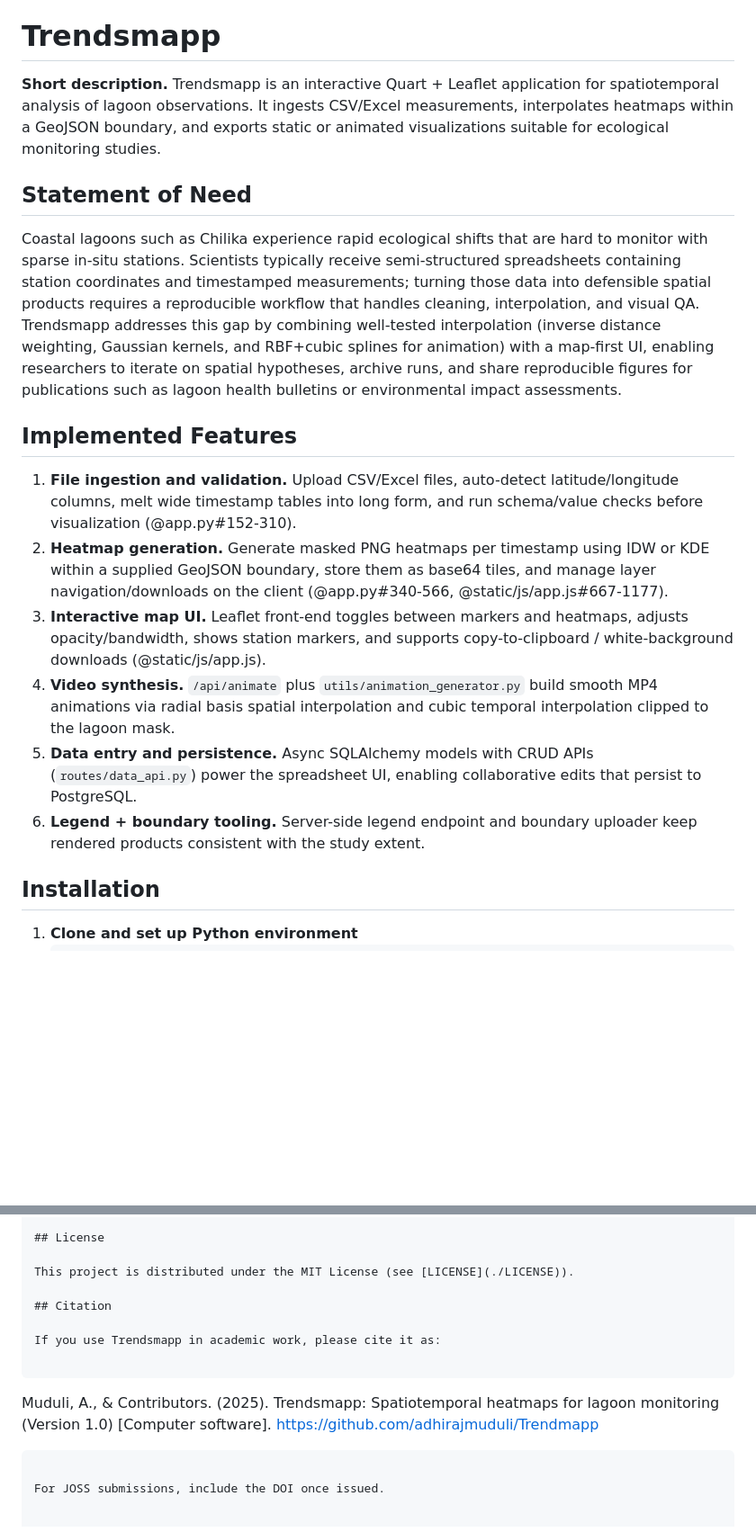
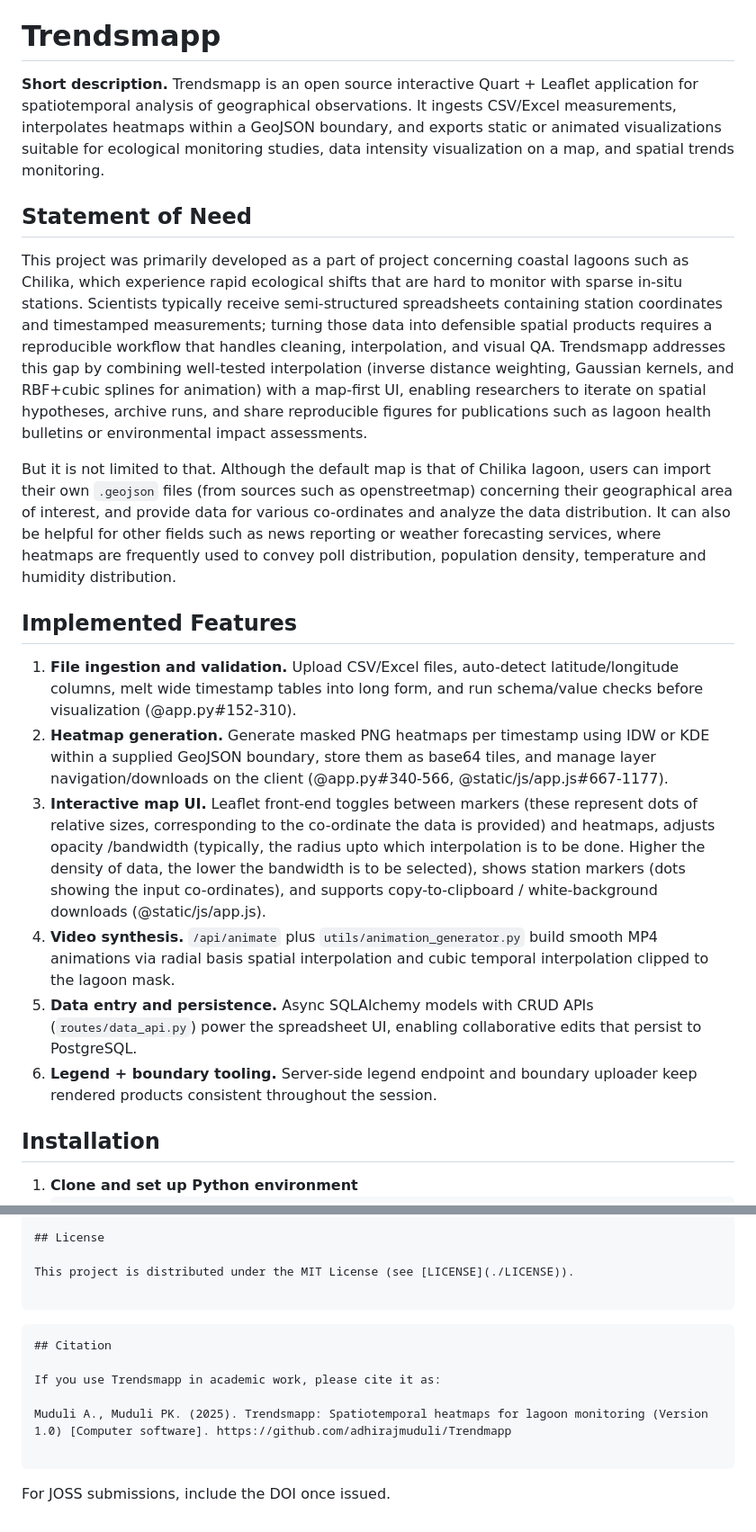
Before and after one commit to adhirajmuduli/Trendmapp, a Markdown page: README.md, 2 parts joined by grey strips. Shown: that part at 90% size. Drawn GitHub-style; blank space fills up the shorter version.

````diff
--- a/README.md
+++ b/README.md
@@ -13,20 +13,22 @@ Check out the configuration reference at https://huggingface.co/docs/hub/spaces-
 
 # Trendsmapp
 
-**Short description.** Trendsmapp is an interactive Quart + Leaflet application for spatiotemporal analysis of lagoon observations. It ingests CSV/Excel measurements, interpolates heatmaps within a GeoJSON boundary, and exports static or animated visualizations suitable for ecological monitoring studies.
+**Short description.** Trendsmapp is an open source interactive Quart + Leaflet application for spatiotemporal analysis of geographical observations. It ingests CSV/Excel measurements, interpolates heatmaps within a GeoJSON boundary, and exports static or animated visualizations suitable for ecological monitoring studies, data intensity visualization on a map, and spatial trends monitoring.
 
 ## Statement of Need
 
-Coastal lagoons such as Chilika experience rapid ecological shifts that are hard to monitor with sparse in-situ stations. Scientists typically receive semi-structured spreadsheets containing station coordinates and timestamped measurements; turning those data into defensible spatial products requires a reproducible workflow that handles cleaning, interpolation, and visual QA. Trendsmapp addresses this gap by combining well-tested interpolation (inverse distance weighting, Gaussian kernels, and RBF+cubic splines for animation) with a map-first UI, enabling researchers to iterate on spatial hypotheses, archive runs, and share reproducible figures for publications such as lagoon health bulletins or environmental impact assessments.
+This project was primarily developed as a part of project concerning coastal lagoons such as Chilika, which experience rapid ecological shifts that are hard to monitor with sparse in-situ stations. Scientists typically receive semi-structured spreadsheets containing station coordinates and timestamped measurements; turning those data into defensible spatial products requires a reproducible workflow that handles cleaning, interpolation, and visual QA. Trendsmapp addresses this gap by combining well-tested interpolation (inverse distance weighting, Gaussian kernels, and RBF+cubic splines for animation) with a map-first UI, enabling researchers to iterate on spatial hypotheses, archive runs, and share reproducible figures for publications such as lagoon health bulletins or environmental impact assessments.
+
+But it is not limited to that. Although the default map is that of Chilika lagoon, users can import their own `.geojson` files (from sources such as openstreetmap) concerning their geographical area of interest, and provide data for various co-ordinates and analyze the data distribution. It can also be helpful for other fields such as news reporting or weather forecasting services, where heatmaps are frequently used to convey poll distribution, population density, temperature and humidity distribution.
 
 ## Implemented Features
 
 1. **File ingestion and validation.** Upload CSV/Excel files, auto-detect latitude/longitude columns, melt wide timestamp tables into long form, and run schema/value checks before visualization (@app.py#152-310).
 2. **Heatmap generation.** Generate masked PNG heatmaps per timestamp using IDW or KDE within a supplied GeoJSON boundary, store them as base64 tiles, and manage layer navigation/downloads on the client (@app.py#340-566, @static/js/app.js#667-1177).
-3. **Interactive map UI.** Leaflet front-end toggles between markers and heatmaps, adjusts opacity/bandwidth, shows station markers, and supports copy-to-clipboard / white-background downloads (@static/js/app.js).
+3. **Interactive map UI.** Leaflet front-end toggles between markers (these represent dots of relative sizes, corresponding to the co-ordinate the data is provided) and heatmaps, adjusts opacity /bandwidth (typically, the radius upto which interpolation is to be done. Higher the density of data, the lower the bandwidth is to be selected), shows station markers (dots showing the input co-ordinates), and supports copy-to-clipboard / white-background downloads (@static/js/app.js).
 4. **Video synthesis.** `/api/animate` plus `utils/animation_generator.py` build smooth MP4 animations via radial basis spatial interpolation and cubic temporal interpolation clipped to the lagoon mask.
 5. **Data entry and persistence.** Async SQLAlchemy models with CRUD APIs (`routes/data_api.py`) power the spreadsheet UI, enabling collaborative edits that persist to PostgreSQL.
-6. **Legend + boundary tooling.** Server-side legend endpoint and boundary uploader keep rendered products consistent with the study extent.
+6. **Legend + boundary tooling.** Server-side legend endpoint and boundary uploader keep rendered products consistent throughout the session.
 
 ## Installation
 
@@ -124,12 +126,14 @@ External dependencies include Quart, SQLAlchemy async stack, pandas, numpy, scip
 
 This project is distributed under the MIT License (see [LICENSE](./LICENSE)).
 
+```
+```
 ## Citation
 
 If you use Trendsmapp in academic work, please cite it as:
 
-```
-Muduli, A., & Contributors. (2025). Trendsmapp: Spatiotemporal heatmaps for lagoon monitoring (Version 1.0) [Computer software]. https://github.com/adhirajmuduli/Trendmapp
+Muduli A., Muduli PK. (2025). Trendsmapp: Spatiotemporal heatmaps for lagoon monitoring (Version 1.0) [Computer software]. https://github.com/adhirajmuduli/Trendmapp
+
 ```
 
 For JOSS submissions, include the DOI once issued.
````
Also changed, not shown: other parts of README.md (+1 -1 lines).
